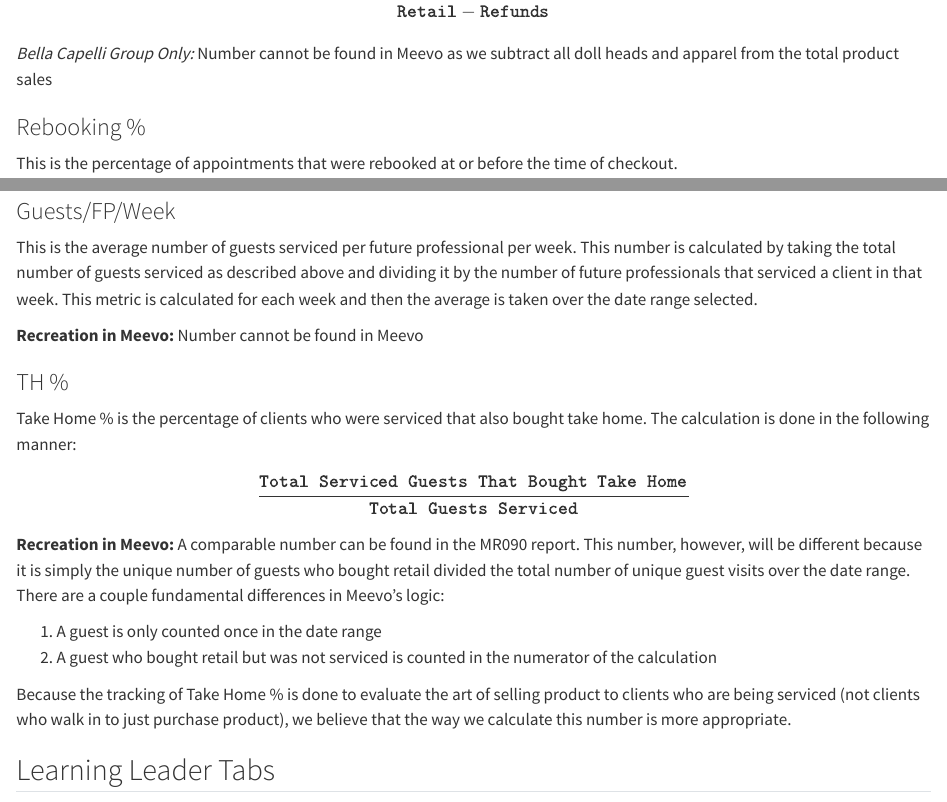
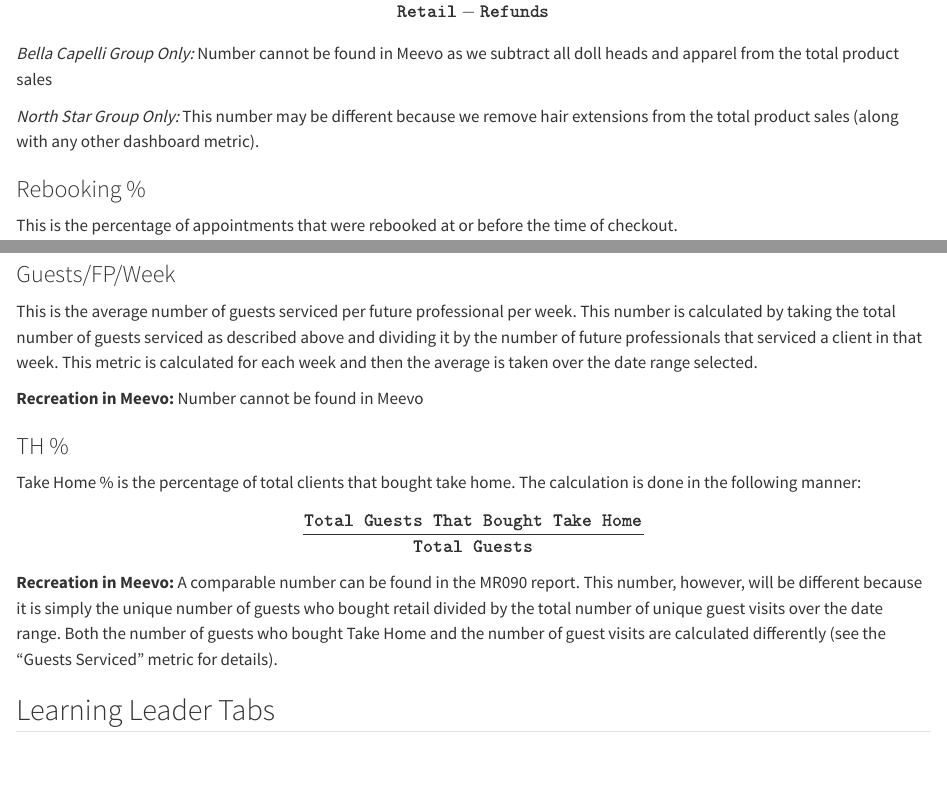
Before and after one commit to staritasolutions/ExecDashBook, a Quarto document (meevo.qmd): the page in a window 1100 px wide, from 510 px down, and a second part further down, joined at a grey line. Rendered offline with R 4.5, knitr and Pandoc in place of Quarto, with nearby package versions.

Commit message:
changed th percent logic again

```diff
--- a/meevo.qmd
+++ b/meevo.qmd
@@ -17,6 +17,8 @@ This is the sum of all Product sales
 **Recreation in Meevo:** Number can be found in an MA225 report as $$\texttt{Retail} - \texttt{Refunds}$$
 
 *Bella Capelli Group Only:* Number cannot be found in Meevo as we subtract all doll heads and apparel from the total product sales
+
+*North Star Group Only:* This number may be different because we remove hair extensions from the total product sales (along with any other dashboard metric).
 
 ### Rebooking % {#rebooking-descrip}
 
@@ -61,15 +63,9 @@ This is the average number of guests serviced per future professional per week.
 
 ### TH %
 
-Take Home % is the percentage of clients who were serviced that also bought take home. The calculation is done in the following manner:
-$$\frac{\texttt{Total Serviced Guests That Bought Take Home}}{\texttt{Total Guests Serviced}}$$
+Take Home % is the percentage of total clients that bought take home. The calculation is done in the following manner: $$\frac{\texttt{Total Guests That Bought Take Home}}{\texttt{Total Guests}}$$
 
-**Recreation in Meevo:** A comparable number can be found in the MR090 report. This number, however, will be different because it is simply the unique number of guests who bought retail divided the total number of unique guest visits over the date range. There are a couple fundamental differences in Meevo's logic:
-
-1. A guest is only counted once in the date range
-2. A guest who bought retail but was not serviced is counted in the numerator of the calculation
-
-Because the tracking of Take Home % is done to evaluate the art of selling product to clients who are being serviced (not clients who walk in to just purchase product), we believe that the way we calculate this number is more appropriate.
+**Recreation in Meevo:** A comparable number can be found in the MR090 report. This number, however, will be different because it is simply the unique number of guests who bought retail divided by the total number of unique guest visits over the date range. Both the number of guests who bought Take Home and the number of guest visits are calculated differently (see the "Guests Serviced" metric for details).
 
 ## Learning Leader Tabs {.unnumbered}
 
```
